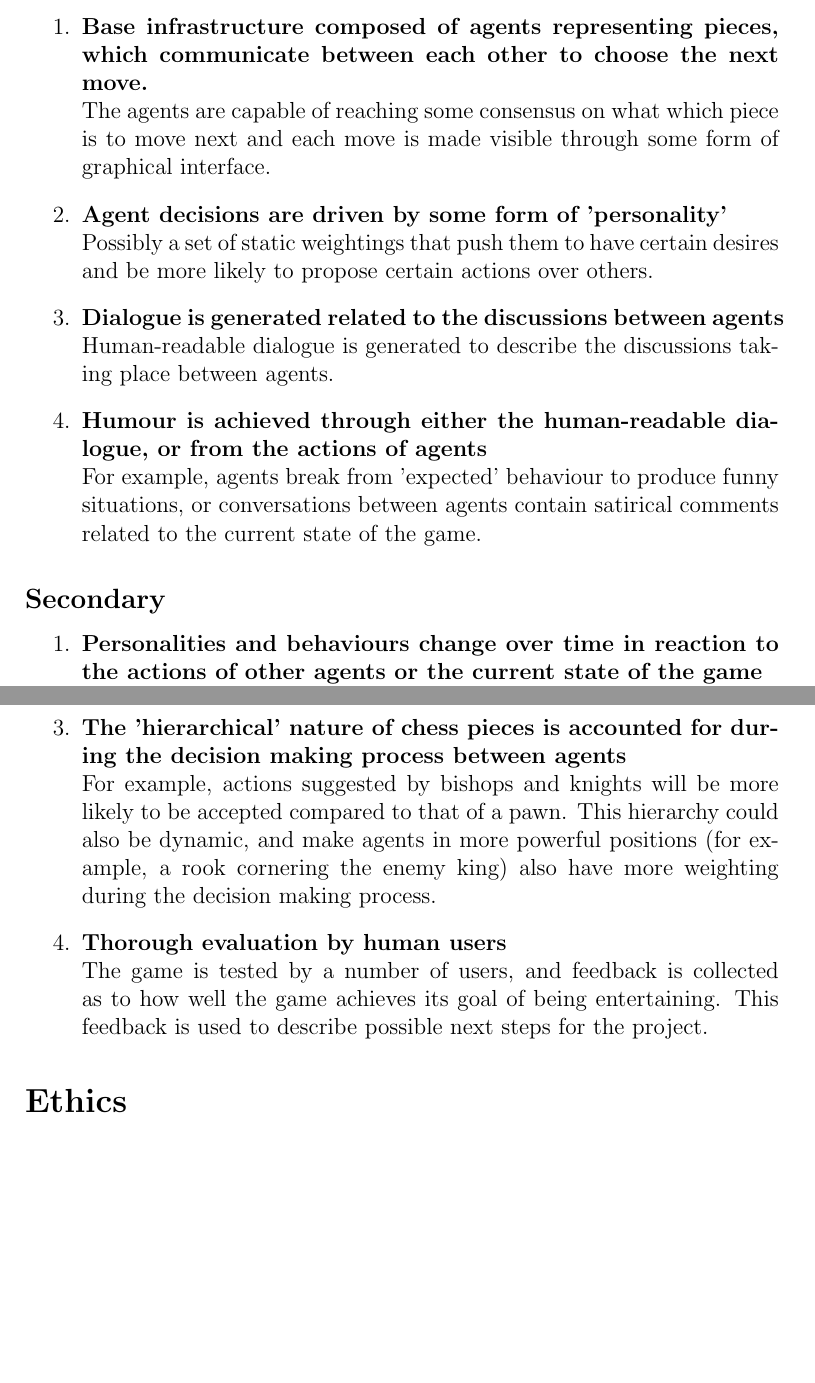
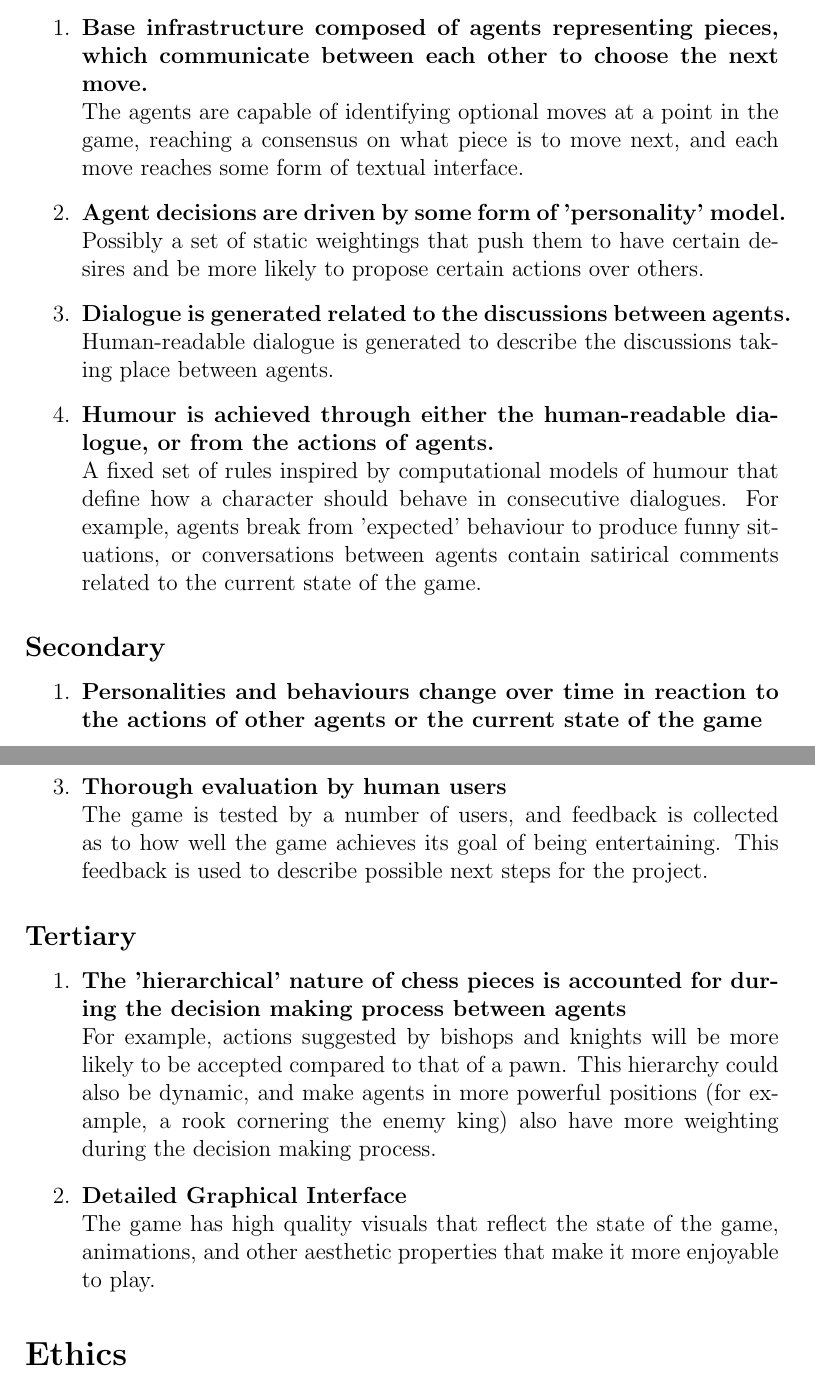
Before and after one commit to TheDuckGoesQuark/UnconventionalChess, a LaTeX document (Docs/doer/doer.tex): two parts of pages 2 and 3 of 3 before the commit and two parts of pages 2 and 3 of 4 after it, joined at a grey line, cut so that both start at the same text, the shorter picture padded with empty space. Compiled offline with pdfLaTeX.

Commit message:
updated doer to reflect requested changes

```diff
--- a/Docs/doer/doer.tex
+++ b/Docs/doer/doer.tex
@@ -36,16 +36,16 @@ The project has obvious benefits for game development: introducing humour and pe
 \subsection*{Primary}
 \begin{enumerate}
 		\descitem{Base infrastructure composed of agents representing pieces, which communicate between each other to choose the next move.}
-		The agents are capable of reaching some consensus on what which piece is to move next and each move is made visible through some form of graphical interface.
+		The agents are capable of identifying optional moves at a point in the game, reaching a consensus on what piece is to move next, and each move reaches some form of textual interface.
 
-		\descitem{Agent decisions are driven by some form of 'personality'}
+		\descitem{Agent decisions are driven by some form of 'personality' model.}
 		Possibly a set of static weightings that push them to have certain desires and be more likely to propose certain actions over others.
 
-		\descitem{Dialogue is generated related to the discussions between agents}
+		\descitem{Dialogue is generated related to the discussions between agents.}
 		Human-readable dialogue is generated to describe the discussions taking place between agents.
 
-		\descitem{Humour is achieved through either the human-readable dialogue, or from the actions of agents}
-		For example, agents break from 'expected' behaviour to produce funny situations, or conversations between agents contain satirical comments related to the current state of the game.
+		\descitem{Humour is achieved through either the human-readable dialogue, or from the actions of agents.}
+		A fixed set of rules inspired by computational models of humour that define how a character should behave in consecutive dialogues. For example, agents break from 'expected' behaviour to produce funny situations, or conversations between agents contain satirical comments related to the current state of the game.
 
 \end{enumerate}
 
@@ -58,11 +58,20 @@ The project has obvious benefits for game development: introducing humour and pe
 		\descitem{Dialogue continues throughout game, not just during the main decision making process.}
 		The agents will constantly produce dialogue even when not making decisions. This could be in reaction to the move just made, or be directed at the player.
 
+		\descitem{Thorough evaluation by human users}
+		The game is tested by a number of users, and feedback is collected as to how well the game achieves its goal of being entertaining. This feedback is used to describe possible next steps for the project.
+
+\end{enumerate}
+
+\subsection*{Tertiary}
+
+\begin{enumerate}
+
 		\descitem{The 'hierarchical' nature of chess pieces is accounted for during the decision making process between agents}
 		For example, actions suggested by bishops and knights will be more likely to be accepted compared to that of a pawn. This hierarchy could also be dynamic, and make agents in more powerful positions (for example, a rook cornering the enemy king) also have more weighting during the decision making process.
 
-		\descitem{Thorough evaluation by human users}
-		The game is tested by a number of users, and feedback is collected as to how well the game achieves its goal of being entertaining. This feedback is used to describe possible next steps for the project.
+		\descitem{Detailed Graphical Interface}
+		The game has high quality visuals that reflect the state of the game, animations, and other aesthetic properties that make it more enjoyable to play.
 
 \end{enumerate}
 
```
Also changed, not shown: Docs/doer/doer.pdf.
